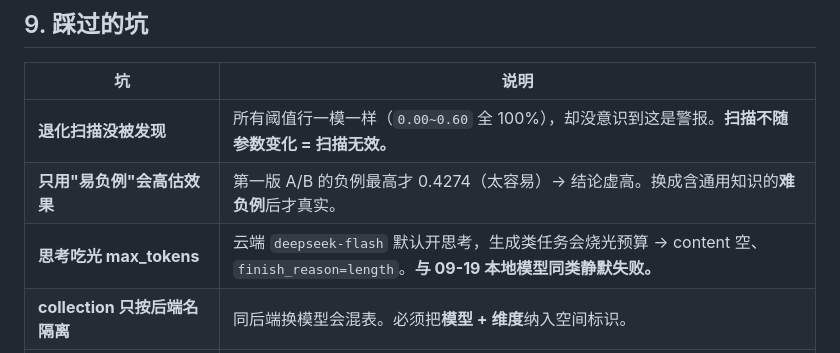
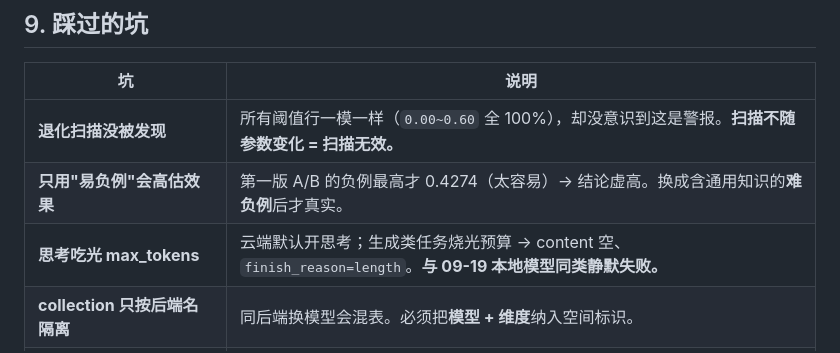
Before and after one commit to BOringuserN4/ai-agent, a Markdown page: docs/embedding-upgrade.md, the part around the change. GitHub-like rendering.

Commit message:
📐 讲义行宽修正（≤100列）

```diff
--- a/docs/embedding-upgrade.md
+++ b/docs/embedding-upgrade.md
@@ -238,6 +238,6 @@ MEMORY_MIN_SCORE=0.46                 # 召回阈值
 |---|---|
 | **退化扫描没被发现** | 所有阈值行一模一样（`0.00~0.60` 全 100%），却没意识到这是警报。**扫描不随参数变化 = 扫描无效。** |
 | **只用"易负例"会高估效果** | 第一版 A/B 的负例最高才 0.4274（太容易）→ 结论虚高。换成含通用知识的**难负例**后才真实。 |
-| **思考吃光 max_tokens** | 云端 `deepseek-flash` 默认开思考，生成类任务会烧光预算 → content 空、`finish_reason=length`。**与 09-19 本地模型同类静默失败。** |
+| **思考吃光 max_tokens** | 云端默认开思考；生成类任务烧光预算 → content 空、`finish_reason=length`。**与 09-19 本地模型同类静默失败。** |
 | **collection 只按后端名隔离** | 同后端换模型会混表。必须把**模型 + 维度**纳入空间标识。 |
 | **`reasoning_effort` 传参重复** | 同时用 `**kwargs` 与显式参数会 `TypeError` → 合并成一个 dict 再传。 |
```
